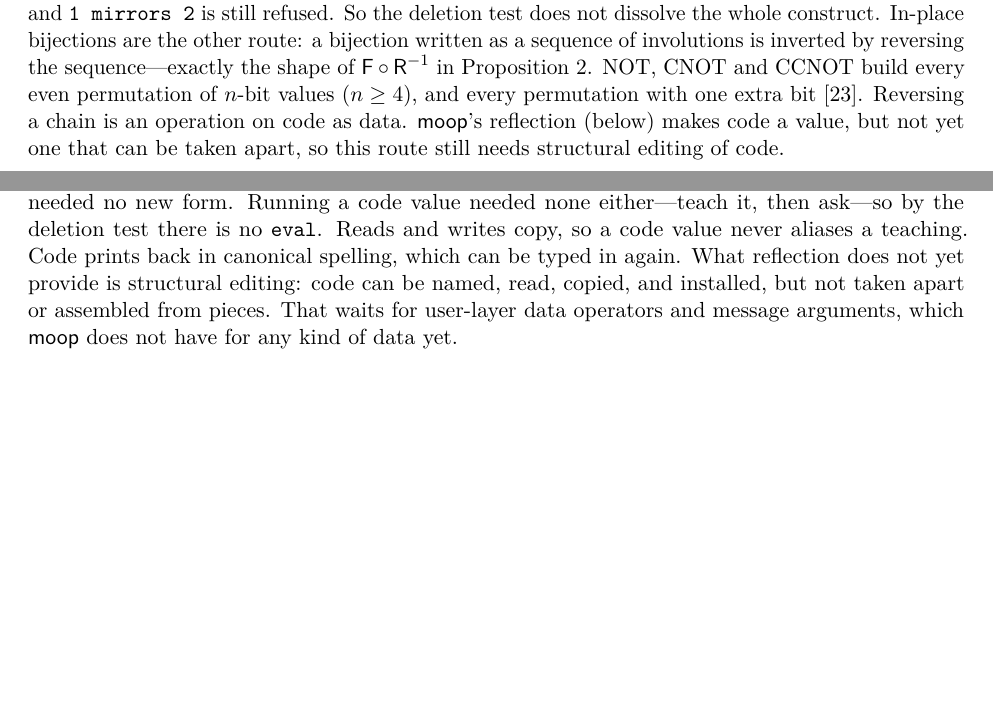
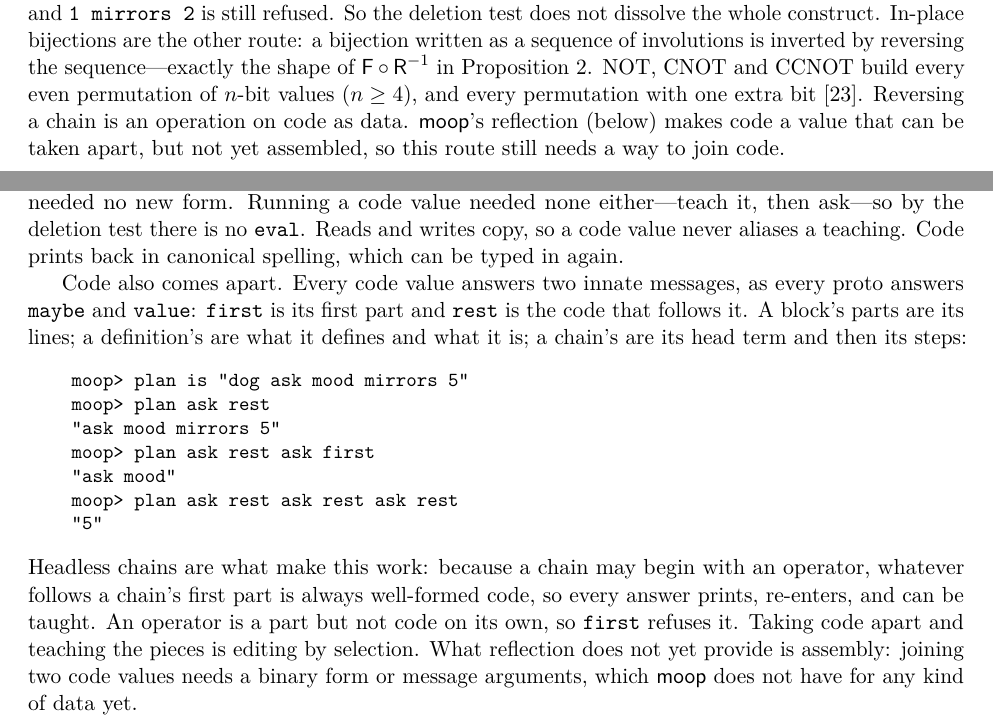
Before and after one commit to mrosst108-collab/moop, a LaTeX paper (docs/paper/paper.tex): two parts of pages 13 and 14 of 20, joined at a grey line, cut so that both start at the same text, the shorter picture padded with empty space. Compiled offline with pdfLaTeX.

Commit message:
Paper: code comes apart with first and rest
Section 9 shows taking code apart, with a REPL transcript that
reproduces exactly, and credits headless chains for making every rest
well-formed code. The remaining gap is now assembly, not taking code
apart, in the general-functions paragraph, the limitations and future
work. Appendix C lists commit 0acdfc6.

Co-Authored-By: Claude Opus 5.5 <noreply@anthropic.com>
Claude-Session: https://claude.ai/code/session_012cP8n4Y7khR7SWFD2ooRkH

```diff
--- a/docs/paper/paper.tex
+++ b/docs/paper/paper.tex
@@ -1071,8 +1071,8 @@ Proposition~\ref{prop:inverse}. NOT, CNOT and CCNOT build every even
 permutation of $n$-bit values ($n\ge4$), and every permutation with one
 extra bit~\cite{shende2003}. Reversing a
 chain is an operation on code as data. \moop{}'s reflection (below)
-makes code a value, but not yet one that can be taken apart, so this
-route still needs structural editing of code.
+makes code a value that can be taken apart, but not yet assembled, so
+this route still needs a way to join code.
 
 \paragraph{Layered homoiconicity: reversible where system-facing.}
 \moop{}'s user code is homoiconic in its own medium: a taught message
@@ -1114,11 +1114,30 @@ The quote moves across \code{is}: \code{x ask m is c} and
 form. Running a code value needed none either---teach it, then ask---so
 by the deletion test there is no \code{eval}. Reads and writes copy, so
 a code value never aliases a teaching. Code prints back in canonical
-spelling, which can be typed in again. What reflection does not yet
-provide is structural editing: code can be named, read, copied, and
-installed, but not taken apart or assembled from pieces. That waits for
-user-layer data operators and message arguments, which \moop{} does not
-have for any kind of data yet.
+spelling, which can be typed in again.
+
+Code also comes apart. Every code value answers two innate messages, as
+every proto answers \code{maybe} and \code{value}: \code{first} is its
+first part and \code{rest} is the code that follows it. A block's parts
+are its lines; a definition's are what it defines and what it is; a
+chain's are its head term and then its steps:
+\begin{Verbatim}[fontsize=\small,xleftmargin=2em]
+moop> plan is "dog ask mood mirrors 5"
+moop> plan ask rest
+"ask mood mirrors 5"
+moop> plan ask rest ask first
+"ask mood"
+moop> plan ask rest ask rest ask rest
+"5"
+\end{Verbatim}
+Headless chains are what make this work: because a chain may begin with
+an operator, whatever follows a chain's first part is always well-formed
+code, so every answer prints, re-enters, and can be taught. An operator
+is a part but not code on its own, so \code{first} refuses it. Taking
+code apart and teaching the pieces is editing by selection. What
+reflection does not yet provide is assembly: joining two code values
+needs a binary form or message arguments, which \moop{} does not have
+for any kind of data yet.
 
 %======================================================================
 \section{Method and reproducibility}
```
Also changed, not shown: docs/paper/paper.pdf, docs/paper/paper.tex (9 more changed lines).
